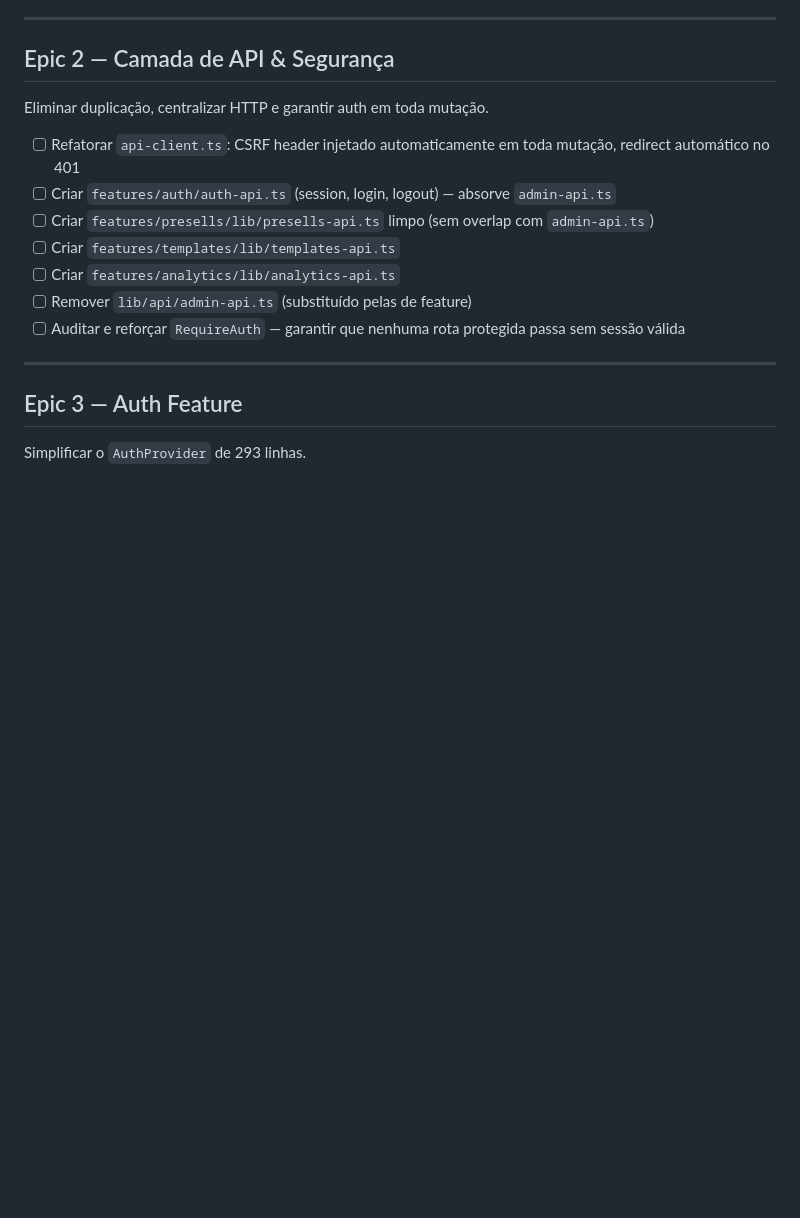
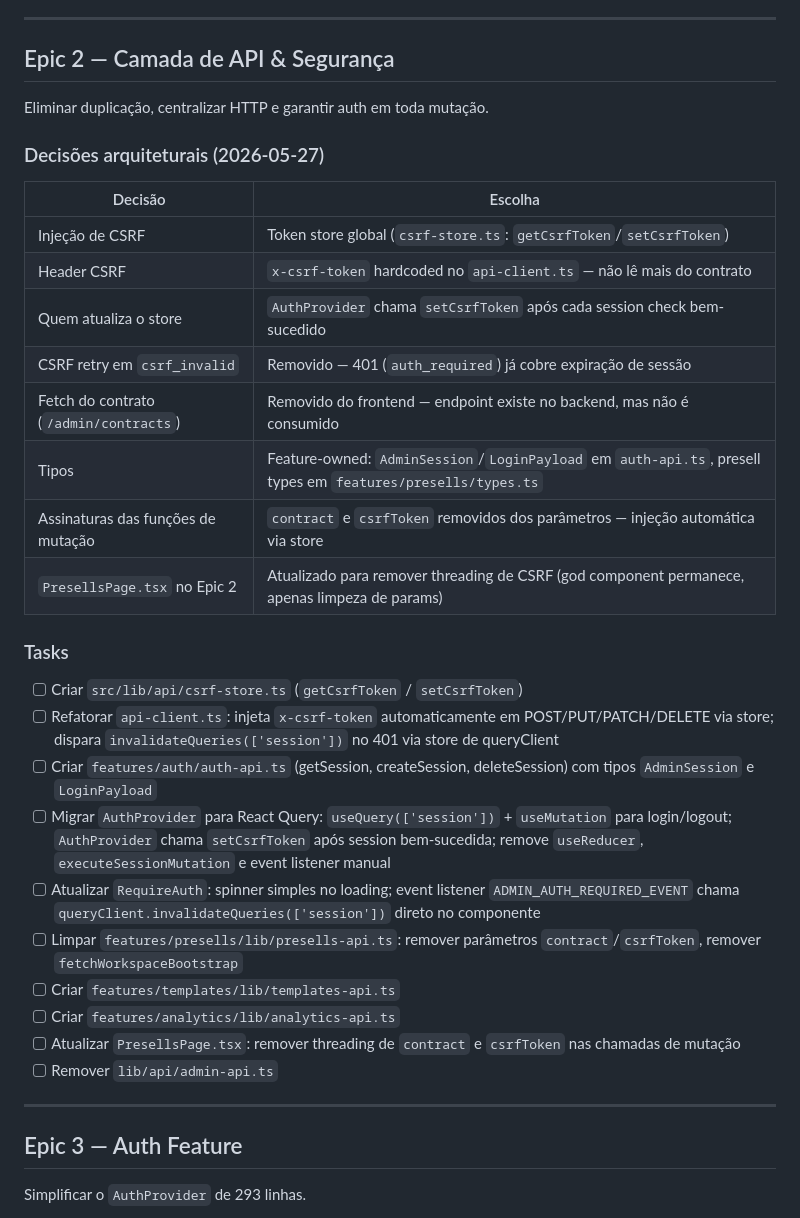
Before and after one commit to Matheus-96/presell-creator, a Markdown page: docs/refactor/frontend-refactor-epics.md, the part around the change. Drawn GitHub-style; blank space fills up the shorter version.

Commit message:
docs: enriquecer Epic 2 com decisões arquiteturais e tasks detalhadas
Co-Authored-By: Claude Sonnet 4.6 <noreply@anthropic.com>

```diff
--- a/docs/refactor/frontend-refactor-epics.md
+++ b/docs/refactor/frontend-refactor-epics.md
@@ -38,13 +38,31 @@ Issues: [#1](https://github.com/Matheus-96/presell-creator/issues/1) · [#2](htt
 
 Eliminar duplicação, centralizar HTTP e garantir auth em toda mutação.
 
-- [ ] Refatorar `api-client.ts`: CSRF header injetado automaticamente em toda mutação, redirect automático no 401
-- [ ] Criar `features/auth/auth-api.ts` (session, login, logout) — absorve `admin-api.ts`
-- [ ] Criar `features/presells/lib/presells-api.ts` limpo (sem overlap com `admin-api.ts`)
+### Decisões arquiteturais (2026-05-27)
+
+| Decisão | Escolha |
+|---|---|
+| Injeção de CSRF | Token store global (`csrf-store.ts`: `getCsrfToken`/`setCsrfToken`) |
+| Header CSRF | `x-csrf-token` hardcoded no `api-client.ts` — não lê mais do contrato |
+| Quem atualiza o store | `AuthProvider` chama `setCsrfToken` após cada session check bem-sucedido |
+| CSRF retry em `csrf_invalid` | Removido — 401 (`auth_required`) já cobre expiração de sessão |
+| Fetch do contrato (`/admin/contracts`) | Removido do frontend — endpoint existe no backend, mas não é consumido |
+| Tipos | Feature-owned: `AdminSession`/`LoginPayload` em `auth-api.ts`, presell types em `features/presells/types.ts` |
+| Assinaturas das funções de mutação | `contract` e `csrfToken` removidos dos parâmetros — injeção automática via store |
+| `PresellsPage.tsx` no Epic 2 | Atualizado para remover threading de CSRF (god component permanece, apenas limpeza de params) |
+
+### Tasks
+
+- [ ] Criar `src/lib/api/csrf-store.ts` (`getCsrfToken` / `setCsrfToken`)
+- [ ] Refatorar `api-client.ts`: injeta `x-csrf-token` automaticamente em POST/PUT/PATCH/DELETE via store; dispara `invalidateQueries(['session'])` no 401 via store de queryClient
+- [ ] Criar `features/auth/auth-api.ts` (getSession, createSession, deleteSession) com tipos `AdminSession` e `LoginPayload`
+- [ ] Migrar `AuthProvider` para React Query: `useQuery(['session'])` + `useMutation` para login/logout; `AuthProvider` chama `setCsrfToken` após session bem-sucedida; remove `useReducer`, `executeSessionMutation` e event listener manual
+- [ ] Atualizar `RequireAuth`: spinner simples no loading; event listener `ADMIN_AUTH_REQUIRED_EVENT` chama `queryClient.invalidateQueries(['session'])` direto no componente
+- [ ] Limpar `features/presells/lib/presells-api.ts`: remover parâmetros `contract`/`csrfToken`, remover `fetchWorkspaceBootstrap`
 - [ ] Criar `features/templates/lib/templates-api.ts`
 - [ ] Criar `features/analytics/lib/analytics-api.ts`
-- [ ] Remover `lib/api/admin-api.ts` (substituído pelas de feature)
-- [ ] Auditar e reforçar `RequireAuth` — garantir que nenhuma rota protegida passa sem sessão válida
+- [ ] Atualizar `PresellsPage.tsx`: remover threading de `contract` e `csrfToken` nas chamadas de mutação
+- [ ] Remover `lib/api/admin-api.ts`
 
 ---
 
```
